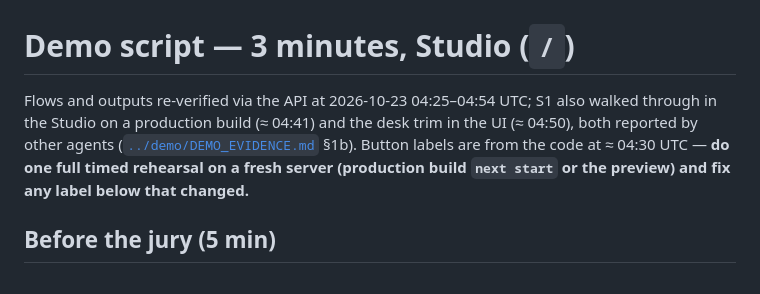
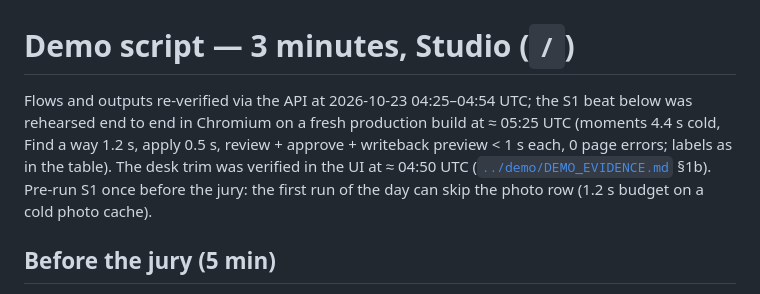
Before and after one commit to math-mcshane/spurs2-hackathon, a Markdown page: docs/pitch/DEMO_SCRIPT.md, the part around one of its changes. Drawn GitHub-style.

```diff
--- a/docs/pitch/DEMO_SCRIPT.md
+++ b/docs/pitch/DEMO_SCRIPT.md
@@ -1,6 +1,6 @@
 # Demo script — 3 minutes, Studio (`/`)
 
-Flows and outputs re-verified via the API at 2026-10-23 04:25–04:54 UTC; S1 also walked through in the Studio on a production build (≈ 04:41) and the desk trim in the UI (≈ 04:50), both reported by other agents ([`../demo/DEMO_EVIDENCE.md`](../demo/DEMO_EVIDENCE.md) §1b). Button labels are from the code at ≈ 04:30 UTC — **do one full timed rehearsal on a fresh server (production build `next start` or the preview) and fix any label below that changed.**
+Flows and outputs re-verified via the API at 2026-10-23 04:25–04:54 UTC; the S1 beat below was rehearsed end to end in Chromium on a fresh production build at ≈ 05:25 UTC (moments 4.4 s cold, Find a way 1.2 s, apply 0.5 s, review + approve + writeback preview < 1 s each, 0 page errors; labels as in the table). The desk trim was verified in the UI at ≈ 04:50 UTC ([`../demo/DEMO_EVIDENCE.md`](../demo/DEMO_EVIDENCE.md) §1b). Pre-run S1 once before the jury: the first run of the day can skip the photo row (1.2 s budget on a cold photo cache).
 
 ## Before the jury (5 min)
 
```
Also changed, not shown: other parts of docs/pitch/DEMO_SCRIPT.md (+1 -1 lines), docs/judging/FINAL_READINESS.md (+1 -1 lines).
